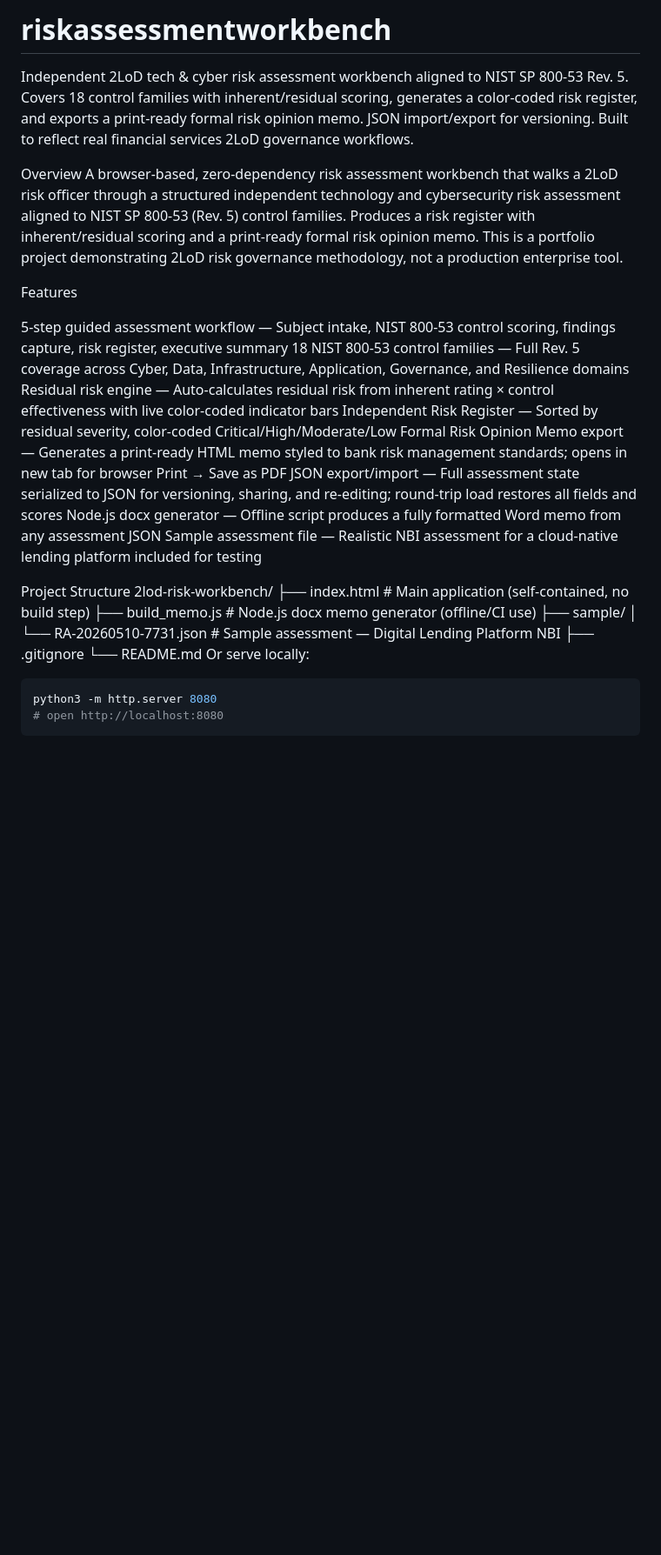
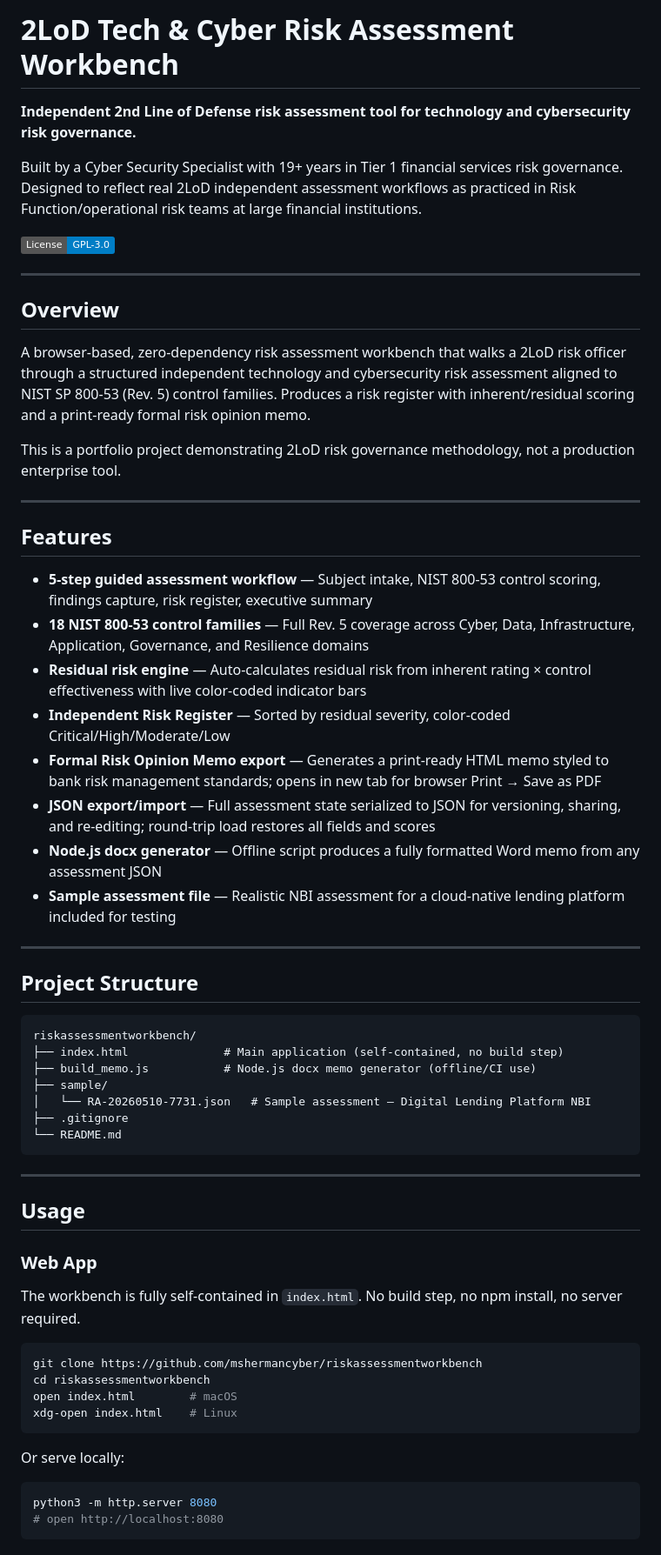
Before and after one commit to mshermancyber/riskassessmentworkbench, a Markdown page: README.md, the part around the change. Shown at 87% size. Drawn GitHub-style; badges without logos; blank space fills up the shorter version.

````diff
--- a/README.md
+++ b/README.md
@@ -1,30 +1,61 @@
-# riskassessmentworkbench
-Independent 2LoD tech &amp; cyber risk assessment workbench aligned to NIST SP 800-53 Rev. 5. Covers 18 control families with inherent/residual scoring, generates a color-coded risk register, and exports a print-ready formal risk opinion memo. JSON import/export for versioning. Built to reflect real financial services 2LoD governance workflows.
+# 2LoD Tech & Cyber Risk Assessment Workbench
 
-Overview
+**Independent 2nd Line of Defense risk assessment tool for technology and cybersecurity risk governance.**
+
+Built by a Cyber Security Specialist with 19+ years in Tier 1 financial services risk governance. Designed to reflect real 2LoD independent assessment workflows as practiced in Risk Function/operational risk teams at large financial institutions.
+
+[![License: GPL-3.0](https://img.shields.io/badge/License-GPL--3.0-blue.svg)](LICENSE)
+
+---
+
+## Overview
+
 A browser-based, zero-dependency risk assessment workbench that walks a 2LoD risk officer through a structured independent technology and cybersecurity risk assessment aligned to NIST SP 800-53 (Rev. 5) control families. Produces a risk register with inherent/residual scoring and a print-ready formal risk opinion memo.
+
 This is a portfolio project demonstrating 2LoD risk governance methodology, not a production enterprise tool.
 
-Features
+---
 
-5-step guided assessment workflow — Subject intake, NIST 800-53 control scoring, findings capture, risk register, executive summary
-18 NIST 800-53 control families — Full Rev. 5 coverage across Cyber, Data, Infrastructure, Application, Governance, and Resilience domains
-Residual risk engine — Auto-calculates residual risk from inherent rating × control effectiveness with live color-coded indicator bars
-Independent Risk Register — Sorted by residual severity, color-coded Critical/High/Moderate/Low
-Formal Risk Opinion Memo export — Generates a print-ready HTML memo styled to bank risk management standards; opens in new tab for browser Print → Save as PDF
-JSON export/import — Full assessment state serialized to JSON for versioning, sharing, and re-editing; round-trip load restores all fields and scores
-Node.js docx generator — Offline script produces a fully formatted Word memo from any assessment JSON
-Sample assessment file — Realistic NBI assessment for a cloud-native lending platform included for testing
+## Features
 
+- **5-step guided assessment workflow** — Subject intake, NIST 800-53 control scoring, findings capture, risk register, executive summary
+- **18 NIST 800-53 control families** — Full Rev. 5 coverage across Cyber, Data, Infrastructure, Application, Governance, and Resilience domains
+- **Residual risk engine** — Auto-calculates residual risk from inherent rating × control effectiveness with live color-coded indicator bars
+- **Independent Risk Register** — Sorted by residual severity, color-coded Critical/High/Moderate/Low
+- **Formal Risk Opinion Memo export** — Generates a print-ready HTML memo styled to bank risk management standards; opens in new tab for browser Print → Save as PDF
+- **JSON export/import** — Full assessment state serialized to JSON for versioning, sharing, and re-editing; round-trip load restores all fields and scores
+- **Node.js docx generator** — Offline script produces a fully formatted Word memo from any assessment JSON
+- **Sample assessment file** — Realistic NBI assessment for a cloud-native lending platform included for testing
 
-Project Structure
-2lod-risk-workbench/
+---
+
+## Project Structure
+
+```
+riskassessmentworkbench/
 ├── index.html              # Main application (self-contained, no build step)
 ├── build_memo.js           # Node.js docx memo generator (offline/CI use)
 ├── sample/
 │   └── RA-20260510-7731.json   # Sample assessment — Digital Lending Platform NBI
 ├── .gitignore
 └── README.md
+```
+
+---
+
+## Usage
+
+### Web App
+
+The workbench is fully self-contained in `index.html`. No build step, no npm install, no server required.
+
+```bash
+git clone https://github.com/mshermancyber/riskassessmentworkbench
+cd riskassessmentworkbench
+open index.html        # macOS
+xdg-open index.html    # Linux
+```
+
 Or serve locally:
 
 ```bash
````
